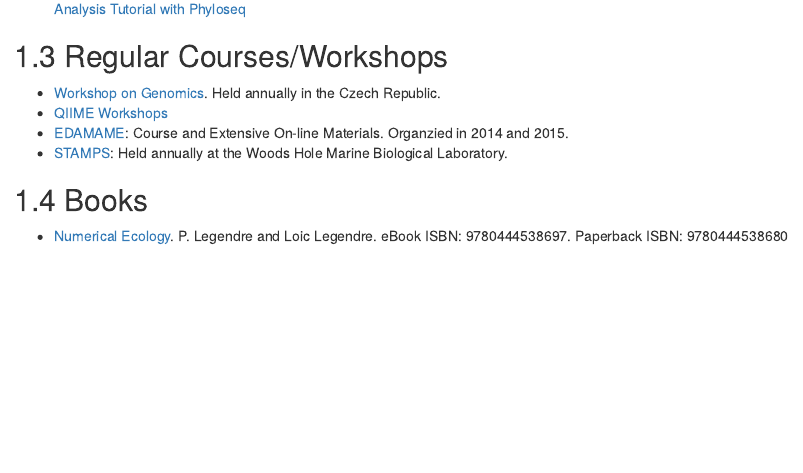
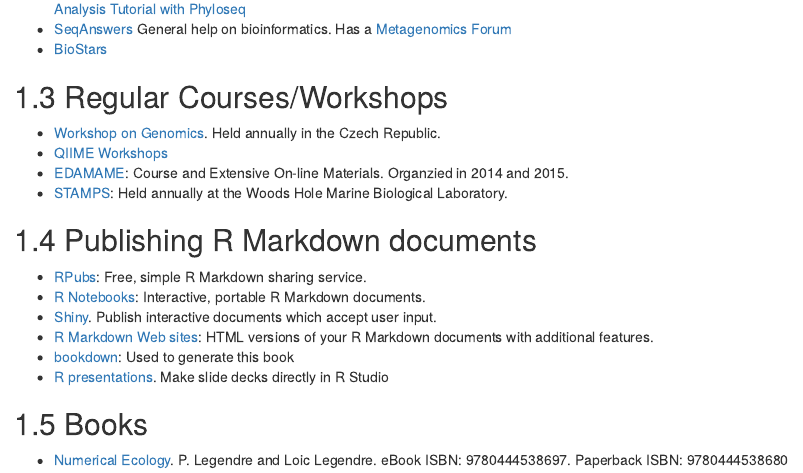
Before and after one commit to QinLab/microbiome_analysis_using_R, an R Markdown document (_resources.Rmd): the page in a window 1100 px wide, from 530 px down. Rendered offline with R 4.5, knitr and Pandoc, with nearby package versions; drawn as R Markdown's standard HTML page in place of the format the file asks for.

Commit message:
Added publishing resources.

```diff
--- a/_resources.Rmd
+++ b/_resources.Rmd
@@ -17,11 +17,11 @@
 * [microbiome](https://github.com/microbiome/microbiome). Useful extensions for PhyloSeq.
 * [ampvis](http://madsalbertsen.github.io/ampvis/): An R package to visualize amplicon data.
 
-
 ## Web sites
 
 * Michelle Berry's (@mich_berr) wonderful tutorial on using PhyloSeq and R for Community Diversity Analysis: [Microbial Community Diversity Analysis Tutorial with Phyloseq](http://deneflab.github.io/MicrobeMiseq/demos/mothur_2_phyloseq.html)
-
+* [SeqAnswers](http://seqanswers.com) General help on bioinformatics. Has a [Metagenomics Forum](http://seqanswers.com/forums/forumdisplay.php?f=29)
+* [BioStars](https://www.biostars.org)
 
 ## Regular Courses/Workshops
 
@@ -30,6 +30,15 @@
 * [EDAMAME](http://www.edamamecourse.org/docs/index.html): Course and Extensive On-line Materials. Organzied in 2014 and 2015.
 * [STAMPS](https://stamps.mbl.edu): Held annually at the Woods Hole Marine Biological Laboratory.
 
+## Publishing R Markdown documents
+
+* [RPubs](https://rpubs.com): Free, simple R Markdown sharing service.
+* [R Notebooks](http://rmarkdown.rstudio.com/r_notebooks.html#overview): Interactive, portable R Markdown documents.
+* [Shiny](http://rmarkdown.rstudio.com/authoring_shiny.html). Publish interactive documents which accept user input.
+* [R Markdown Web sites](http://rmarkdown.rstudio.com/rmarkdown_websites.html): HTML versions of your R Markdown documents with additional features.
+* [bookdown](https://bookdown.org/yihui/bookdown/): Used to generate this book
+* [R presentations](https://support.rstudio.com/hc/en-us/articles/200486468-Authoring-R-Presentations). Make slide decks directly in R Studio
+
 ## Books
 
 * [Numerical Ecology](https://www.elsevier.com/books/numerical-ecology/legendre/978-0-444-53868-0?start_rank=1&sortby=sortByDateDesc&cat0=environmental-science&cat1=ecology&cat2=statistical-ecology). P. Legendre and Loic Legendre. eBook ISBN: 9780444538697. Paperback ISBN: 9780444538680
```
